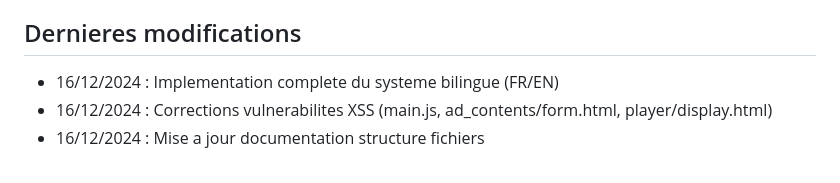
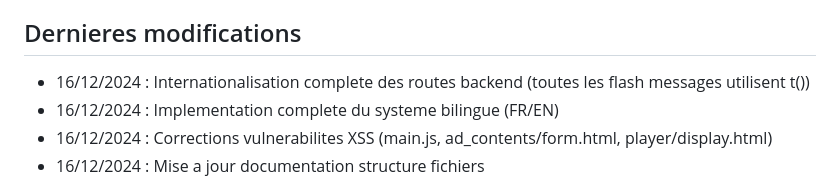
Before and after one commit to moa-digitalagency/AdScreen, a Markdown page: replit.md, the part around the change. Rendered like a GitHub page.

Commit message:
Update documentation to reflect backend internationalization completion
Add note to replit.md detailing the completion of backend internationalization, ensuring all flash messages utilize the t() translation function.

Replit-Commit-Author: Agent
Replit-Commit-Session-Id: 1c8e4d86-09ae-4042-93f2-6abcf5637858
Replit-Commit-Checkpoint-Type: full_checkpoint
Replit-Commit-Event-Id: 98ed8428-9139-4f10-86ee-15dce024e0ef
Replit-Commit-Screenshot-Url: https://storage.googleapis.com/screenshot-production-us-central1/cfc5a09f-fe65-4047-a036-5abb6a39d2a2/1c8e4d86-09ae-4042-93f2-6abcf5637858/rmP7ssq
Replit-Helium-Checkpoint-Created: true

```diff
--- a/replit.md
+++ b/replit.md
@@ -244,6 +244,7 @@ python init_db_demo.py --force
 
 ## Dernieres modifications
 
+- 16/12/2024 : Internationalisation complete des routes backend (toutes les flash messages utilisent t())
 - 16/12/2024 : Implementation complete du systeme bilingue (FR/EN)
 - 16/12/2024 : Corrections vulnerabilites XSS (main.js, ad_contents/form.html, player/display.html)
 - 16/12/2024 : Mise a jour documentation structure fichiers
```
